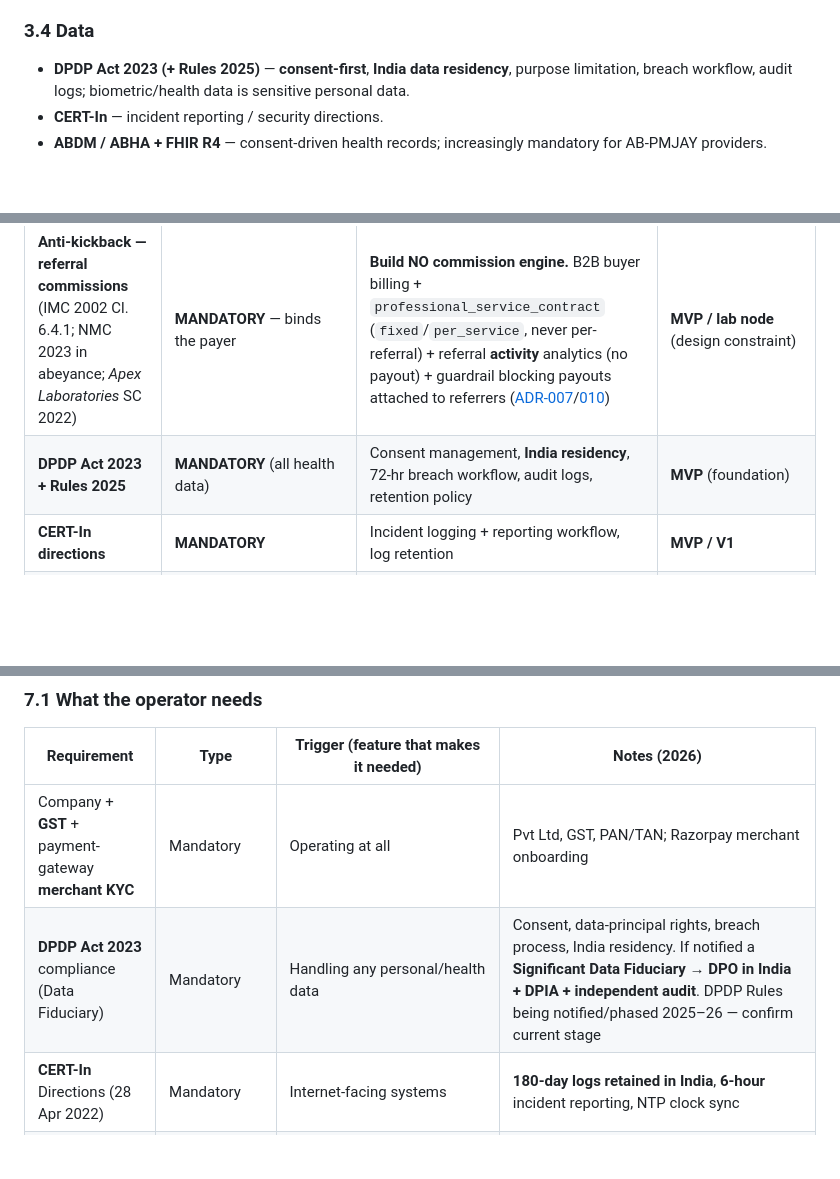
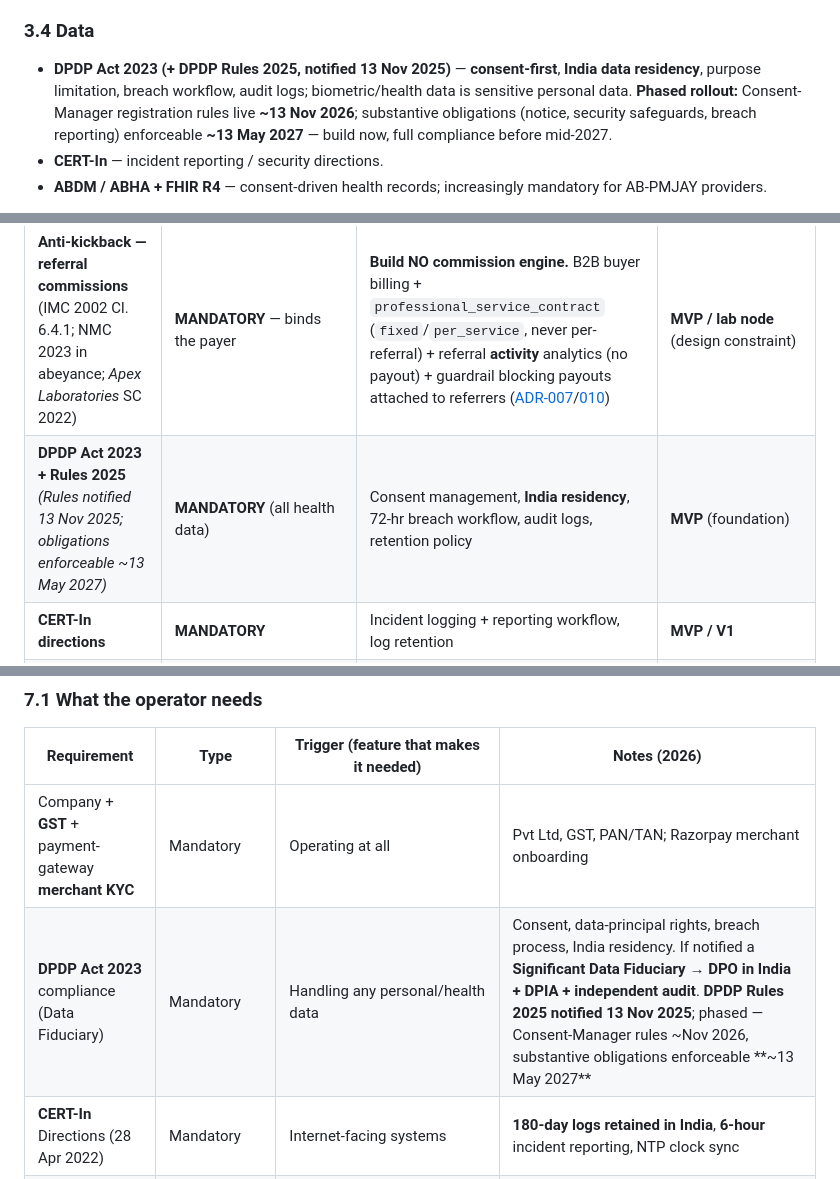
Before and after one commit to pulluri-sridhar/DiagDesk, a Markdown page: docs/medicircle/compliance.md, 3 parts joined by grey strips. GitHub-like rendering; blank space fills up the shorter version.

Commit message:
docs: backfill confirmed DPDP Rules dates (notified 13 Nov 2025 → ~May 2027)
Replaces the stale "Rules being notified/phased 2025-26 — confirm" placeholder
and adds the confirmed timeline (Rules notified 13 Nov 2025; Consent-Manager
rules ~Nov 2026; substantive obligations enforceable ~13 May 2027) across:
medicircle/compliance.md (§3.4, matrix, §7.1 operator row), compliance-matrix.md,
and market-research.md C6. (hosting-india.md already carried the dates.)

Co-Authored-By: Claude Opus 4.8 <noreply@anthropic.com>
Claude-Session: https://claude.ai/code/session_018xARfES3PS3AoJqZbd29hS

```diff
--- a/docs/medicircle/compliance.md
+++ b/docs/medicircle/compliance.md
@@ -128,8 +128,10 @@ Governed by the **Telemedicine Practice Guidelines**:
 
 ### 3.4 Data
 
-- **DPDP Act 2023 (+ Rules 2025)** — **consent-first**, **India data residency**, purpose limitation, breach
-  workflow, audit logs; biometric/health data is sensitive personal data.
+- **DPDP Act 2023 (+ DPDP Rules 2025, notified 13 Nov 2025)** — **consent-first**, **India data residency**, purpose
+  limitation, breach workflow, audit logs; biometric/health data is sensitive personal data. **Phased rollout:**
+  Consent-Manager registration rules live **~13 Nov 2026**; substantive obligations (notice, security safeguards,
+  breach reporting) enforceable **~13 May 2027** — build now, full compliance before mid-2027.
 - **CERT-In** — incident reporting / security directions.
 - **ABDM / ABHA + FHIR R4** — consent-driven health records; increasingly mandatory for AB-PMJAY providers.
 
@@ -157,7 +159,7 @@ No RMP referral commissions anywhere — and no commission engine to toggle. Med
 | Item | Status | Software wedge | Phase |
 |---|---|---|---|
 | **Anti-kickback — referral commissions** (IMC 2002 Cl. 6.4.1; NMC 2023 in abeyance; *Apex Laboratories* SC 2022) | **MANDATORY** — binds the payer | **Build NO commission engine.** B2B buyer billing + `professional_service_contract` (`fixed`/`per_service`, never per-referral) + referral **activity** analytics (no payout) + guardrail blocking payouts attached to referrers ([ADR-007](../adr/007-no-referral-commission-tooling.md)/[010](../adr/010-compliant-referral-economics.md)) | **MVP / lab node** (design constraint) |
-| **DPDP Act 2023 + Rules 2025** | **MANDATORY** (all health data) | Consent management, **India residency**, 72-hr breach workflow, audit logs, retention policy | **MVP** (foundation) |
+| **DPDP Act 2023 + Rules 2025** *(Rules notified 13 Nov 2025; obligations enforceable ~13 May 2027)* | **MANDATORY** (all health data) | Consent management, **India residency**, 72-hr breach workflow, audit logs, retention policy | **MVP** (foundation) |
 | **CERT-In directions** | **MANDATORY** | Incident logging + reporting workflow, log retention | **MVP / V1** |
 | **E-pharmacy** (draft rules; Delhi HC; CDSCO; May-2026 shutdown) | **MANDATORY** where dispensing | **Licensed local/in-house only** (not aggregator); valid-Rx enforcement; **anti-forgery + reuse-prevention**; Schedule H/H1/X + narcotics controls | **V2/V3** (pharmacy side) |
 | **Prescription integrity** | **MANDATORY** (supports e-pharmacy + telemed) | E-signed, **ABHA-linked** prescriptions; **reuse-prevention registry**; schedule guardrails; anti-forgery | **V2/V3** |
@@ -218,7 +220,7 @@ No RMP referral commissions anywhere — and no commission engine to toggle. Med
 | Requirement | Type | Trigger (feature that makes it needed) | Notes (2026) |
 |---|---|---|---|
 | Company + **GST** + payment-gateway **merchant KYC** | Mandatory | Operating at all | Pvt Ltd, GST, PAN/TAN; Razorpay merchant onboarding |
-| **DPDP Act 2023** compliance (Data Fiduciary) | Mandatory | Handling any personal/health data | Consent, data-principal rights, breach process, India residency. If notified a **Significant Data Fiduciary** → **DPO in India + DPIA + independent audit**. DPDP Rules being notified/phased 2025–26 — confirm current stage |
+| **DPDP Act 2023** compliance (Data Fiduciary) | Mandatory | Handling any personal/health data | Consent, data-principal rights, breach process, India residency. If notified a **Significant Data Fiduciary** → **DPO in India + DPIA + independent audit**. **DPDP Rules 2025 notified 13 Nov 2025**; phased — Consent-Manager rules ~Nov 2026, substantive obligations enforceable **~13 May 2027** |
 | **CERT-In** Directions (28 Apr 2022) | Mandatory | Internet-facing systems | **180-day logs retained in India**, **6-hour** incident reporting, NTP clock sync |
 | **VAPT by a CERT-In-empanelled auditor** | Mandatory for ABDM · strongly expected otherwise | Go-live; ABDM WASA | Required to clear ABDM production; repeat periodically/after major change |
 | **ISO 27001** (+ **SOC 2 Type II**) | Commercial, *not* legal | Selling to hospitals/insurers/enterprise | ISO 27001 is the priority cert in India; SOC 2 Type II for US buyers; both aid cyber-insurance & due-diligence (~6–12 mo to certify) |
```
Also changed, not shown: docs/compliance-matrix.md (+1 -1 lines), docs/market-research.md (+2 -0 lines).
